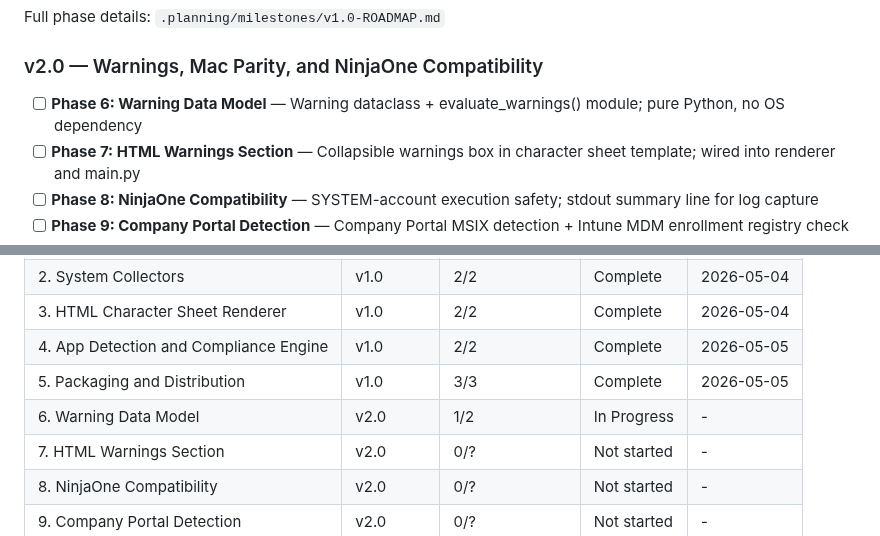
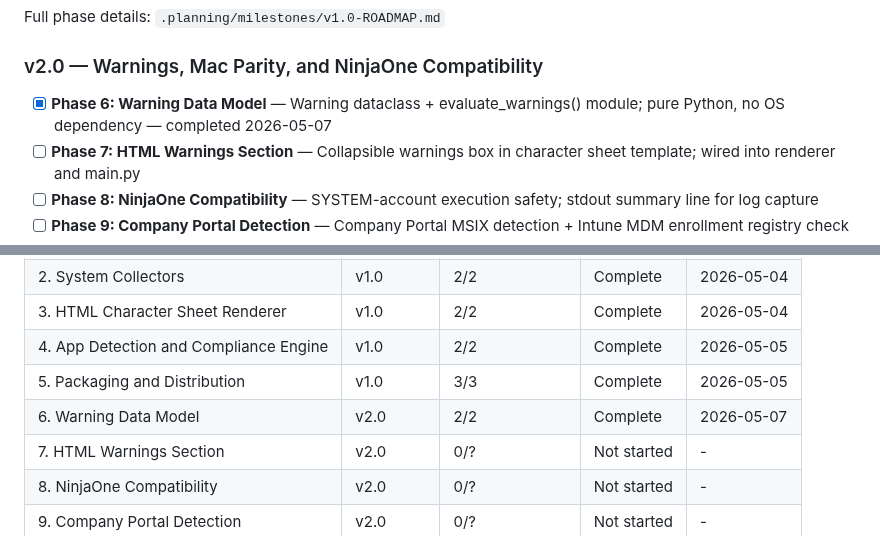
Before and after one commit to justin-rh/status.report, a Markdown page: .planning/ROADMAP.md, 2 parts joined by grey strips. Rendered like a GitHub page; folded sections open.

Commit message:
docs(06-02): complete evaluate_warnings test suite — phase 6 done

```diff
--- a/.planning/ROADMAP.md
+++ b/.planning/ROADMAP.md
@@ -22,7 +22,7 @@ Full phase details: `.planning/milestones/v1.0-ROADMAP.md`
 
 ### v2.0 — Warnings, Mac Parity, and NinjaOne Compatibility
 
-- [ ] **Phase 6: Warning Data Model** — Warning dataclass + evaluate_warnings() module; pure Python, no OS dependency
+- [x] **Phase 6: Warning Data Model** — Warning dataclass + evaluate_warnings() module; pure Python, no OS dependency — completed 2026-05-07
 - [ ] **Phase 7: HTML Warnings Section** — Collapsible warnings box in character sheet template; wired into renderer and main.py
 - [ ] **Phase 8: NinjaOne Compatibility** — SYSTEM-account execution safety; stdout summary line for log capture
 - [ ] **Phase 9: Company Portal Detection** — Company Portal MSIX detection + Intune MDM enrollment registry check
@@ -99,7 +99,7 @@ Plans:
 | 3. HTML Character Sheet Renderer | v1.0 | 2/2 | Complete | 2026-05-04 |
 | 4. App Detection and Compliance Engine | v1.0 | 2/2 | Complete | 2026-05-05 |
 | 5. Packaging and Distribution | v1.0 | 3/3 | Complete | 2026-05-05 |
-| 6. Warning Data Model | v2.0 | 1/2 | In Progress | - |
+| 6. Warning Data Model | v2.0 | 2/2 | Complete | 2026-05-07 |
 | 7. HTML Warnings Section | v2.0 | 0/? | Not started | - |
 | 8. NinjaOne Compatibility | v2.0 | 0/? | Not started | - |
 | 9. Company Portal Detection | v2.0 | 0/? | Not started | - |
```
Also changed, not shown: other parts of .planning/ROADMAP.md (+1 -1 lines), .planning/STATE.md (+11 -11 lines), 1 other file.
